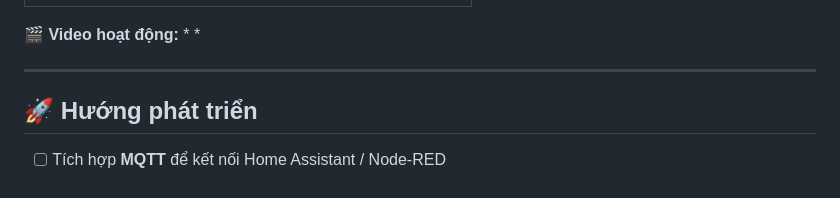
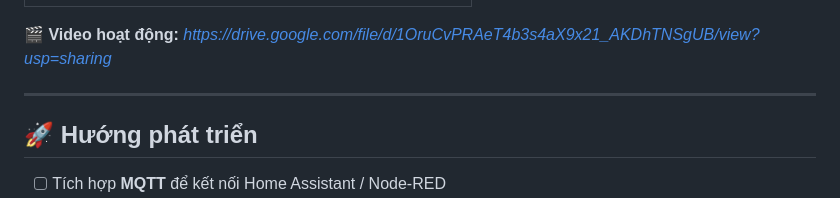
Before and after one commit to khanhly-dn/Iot-Fire-Alert-System, a Markdown page: README.md, the part around the change. Rendered like a GitHub page.

```diff
--- a/README.md
+++ b/README.md
@@ -193,7 +193,7 @@ OLED   GND   →  GND
 |:---:|
 | ![Demo](https://github.com/khanhly-dn/Iot-Fire-Alert-System/blob/main/DEMO.jpg?raw=true) |
 
-🎬 **Video hoạt động:** *  *
+🎬 **Video hoạt động:** *https://drive.google.com/file/d/1OruCvPRAeT4b3s4aX9x21_AKDhTNSgUB/view?usp=sharing*
 
 ---
 
```
